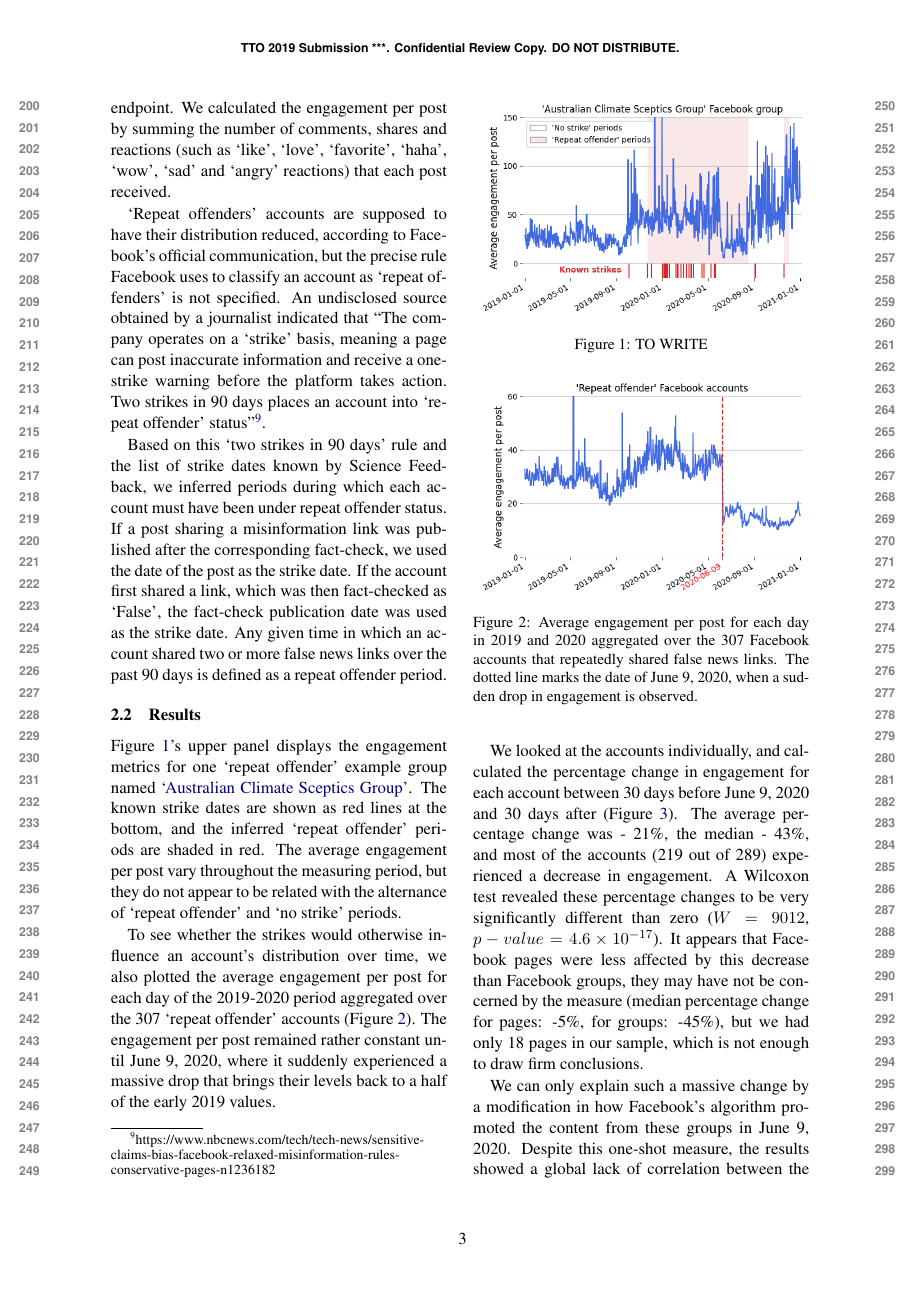
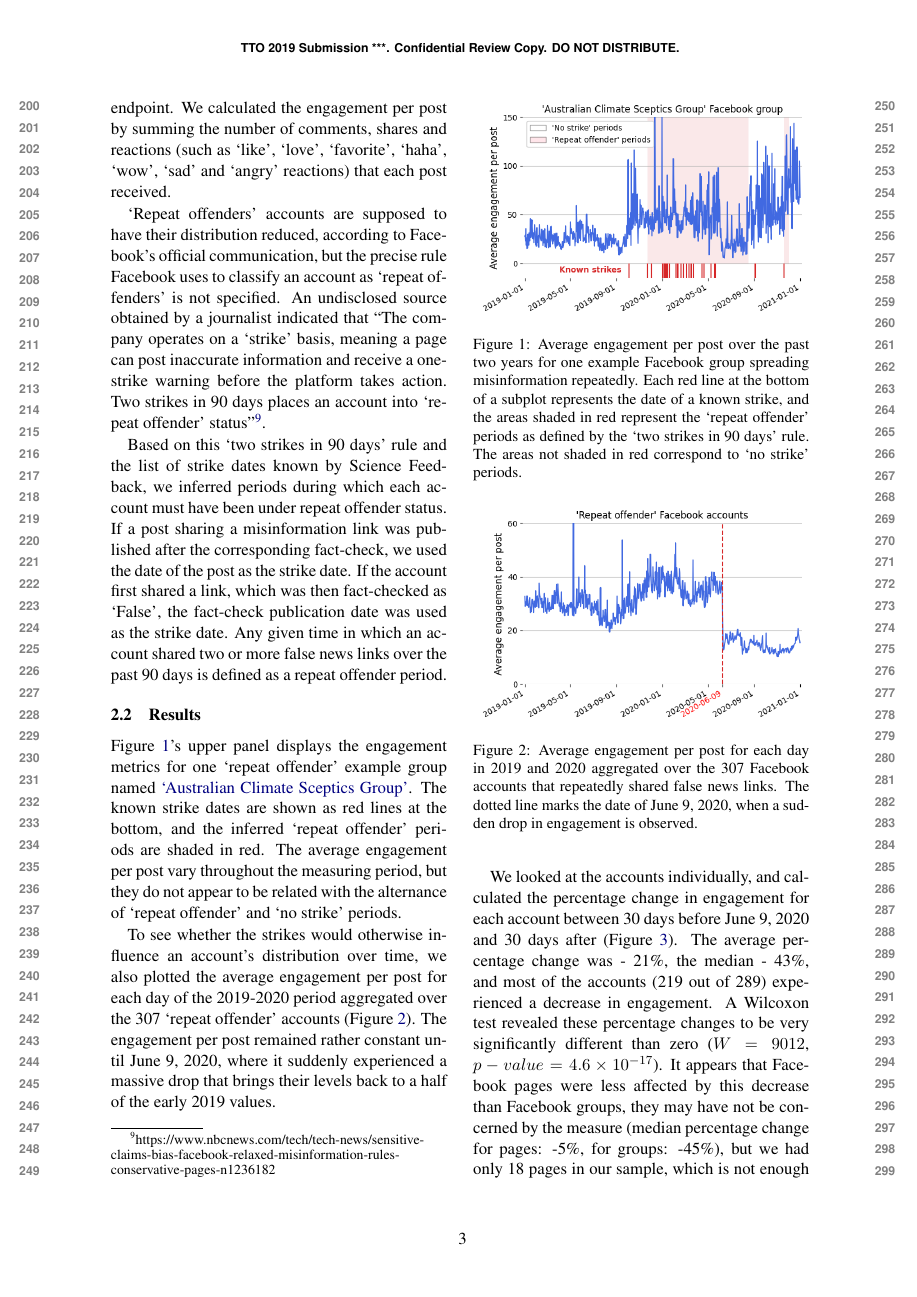
Before and after one commit to medialab/webclim_ipm, a LaTeX paper (article/tto2021.tex): page 3 of 7. Compiled offline with pdfLaTeX.

Commit message:
add legend to new figure

```diff
--- a/article/tto2021.tex
+++ b/article/tto2021.tex
@@ -125,7 +125,7 @@ The average engagement per post vary throughout the measuring period, but they d
 \begin{figure}[!h]
 \centering
 \includegraphics[width=\linewidth]{./../figure/repeat_example_timeseries.png}
-\caption{TO WRITE}
+\caption{Average engagement per post over the past two years for one example Facebook group spreading misinformation repeatedly. Each red line at the bottom of a subplot represents the date of a known strike, and the areas shaded in red represent the `repeat offender' periods as defined by the ‘two strikes in 90 days’ rule. The areas not shaded in red correspond to ‘no strike’ periods.}
 \label{repeat_example_timeseries}
 \end{figure}
 
```
Also changed, not shown: article/tto2021.pdf, figure/repeat_june_drop_percentage_change.png.
